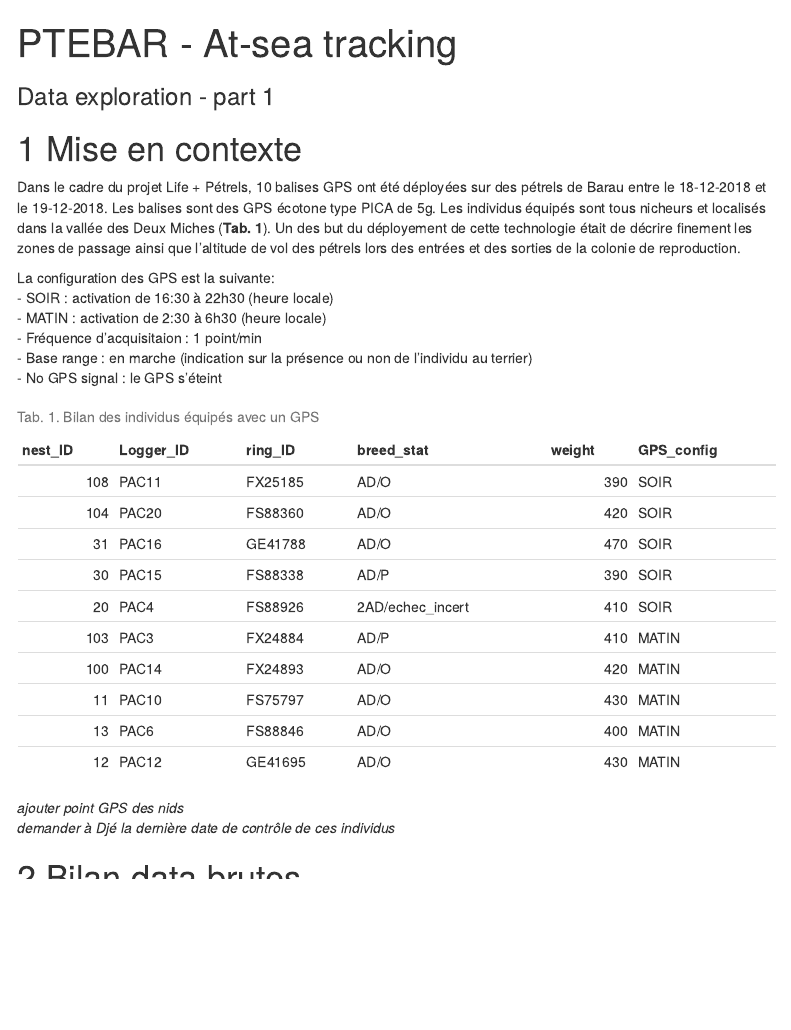
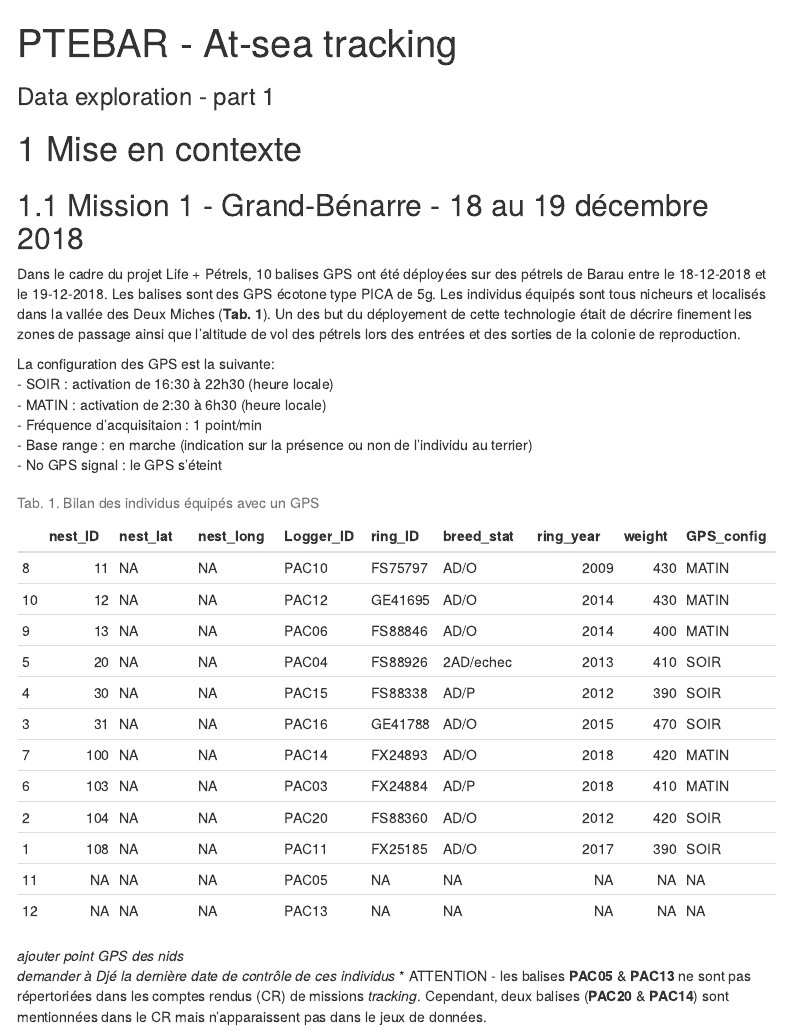
Before and after one commit to Sckende/PTEBAR_GPS, an R Markdown document (PETBAR_Explo_data.rmd): the page in a window 1100 px wide, from its top. Rendered offline with R 4.5, knitr and Pandoc, with nearby package versions; some code elsewhere in the file could not run offline; menus at the side of the page are left out.

Commit message:
# Suite doc data explo

````diff
--- a/PETBAR_Explo_data.rmd
+++ b/PETBAR_Explo_data.rmd
@@ -29,6 +29,8 @@ require(sf)
 
 # Mise en contexte
 
+## Mission 1 - Grand-Bénarre - 18 au 19 décembre 2018
+
 
 Dans le cadre du projet Life + Pétrels, 10 balises GPS ont été déployées sur des pétrels de Barau entre le 18-12-2018 et le 19-12-2018. Les balises sont des GPS écotone type PICA de 5g. Les individus équipés sont tous nicheurs et localisés dans la vallée des Deux Miches (**Tab. 1**). Un des but du déployement de cette technologie était de décrire finement les zones de passage ainsi que l'altitude de vol des pétrels lors des entrées et des sorties de la colonie de reproduction.
 
@@ -40,15 +42,20 @@ La configuration des GPS est la suivante:
  - No GPS signal : le GPS s'éteint
 
 ```{r tableau_1, echo = F}
-tab1 <- data.frame(nest_ID = c(108,104,31,30,20,103,100,11,13,12),
-                   Logger_ID = c('PAC11', 'PAC20', 'PAC16', 'PAC15', 'PAC4', 'PAC3', 'PAC14', 'PAC10', 'PAC6', 'PAC12'),
-                   ring_ID = c('FX25185', 'FS88360', 'GE41788', 'FS88338', 'FS88926', 'FX24884', 'FX24893', 'FS75797', 'FS88846', 'GE41695'),
+tab1 <- data.frame(nest_ID = c(108,104,31,30,20,103,100,11,13,12, NA, NA),
+                   nest_lat = NA,
+                   nest_long = NA,
+                   Logger_ID = c('PAC11', 'PAC20', 'PAC16', 'PAC15', 'PAC04', 'PAC03', 'PAC14', 'PAC10', 'PAC06', 'PAC12', 'PAC05', 'PAC13'),
+                   ring_ID = c('FX25185', 'FS88360', 'GE41788', 'FS88338', 'FS88926', 'FX24884', 'FX24893', 'FS75797', 'FS88846', 'GE41695', NA, NA),
 
-                   breed_stat = c(rep('AD/O', 3), 'AD/P', '2AD/echec_incert', 'AD/P', rep('AD/O', 4)),
-                   weight = c(390,420,470,390,410,410,420,430,400,430),
-                   GPS_config = c(rep('SOIR', 5), rep('MATIN', 5)))
-kable(tab1, caption = 'Tab. 1. Bilan des individus équipés avec un GPS')
+                   breed_stat = c(rep('AD/O', 3), 'AD/P', '2AD/echec', 'AD/P', rep('AD/O', 4), NA, NA),
+                   ring_year = c(2017, 2012, 2015, 2012, 2013, 2018, 2018, 2009, 2014, 2014, NA, NA),
+                   weight = c(390,420,470,390,410,410,420,430,400,430, NA, NA),
+                   GPS_config = c(rep('SOIR', 5), rep('MATIN', 5), NA, NA))
+
+knitr::kable(tab1[order(tab1$nest_ID),], caption = 'Tab. 1. Bilan des individus équipés avec un GPS')
 ```
  *ajouter point GPS des nids*
  *demander à Djé la dernière date de contrôle de ces individus*
+ * ATTENTION - les balises **PAC05** & **PAC13** ne sont pas répertoriées dans les comptes rendus (CR) de missions *tracking*. Cependant, deux balises (**PAC20** & **PAC14**) sont mentionnées dans le CR mais n'apparaissent pas dans le jeux de données.
 
````
Also changed, not shown: PETBAR_Explo_data.rmd (20 more changed lines).
